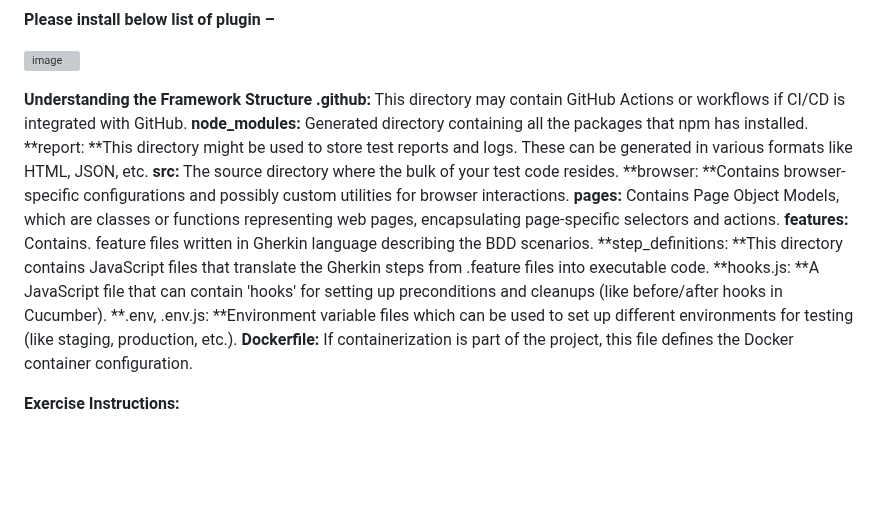
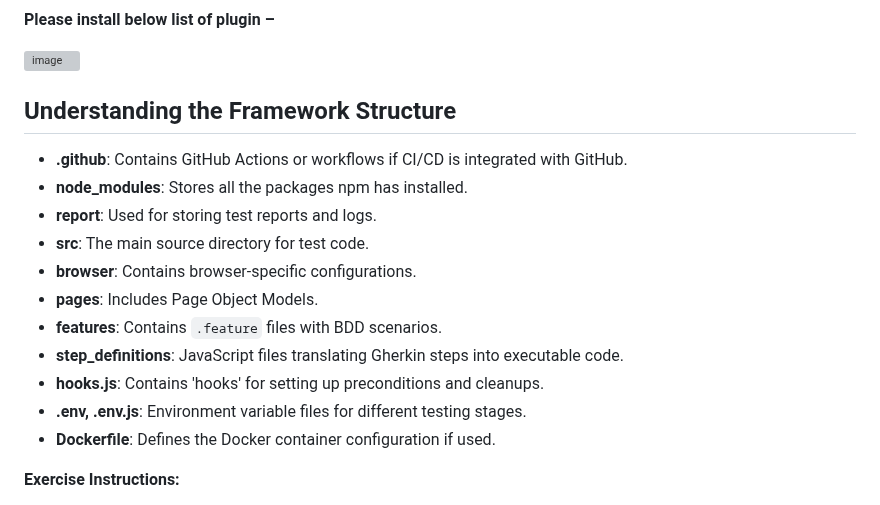
Before and after one commit to deka121/UiAutomationPlaywrightAssignment, a Markdown page: README.md, the part around the change. GitHub-like rendering; blank space fills up the shorter version; grey boxes are pictures that could not be loaded.

```diff
--- a/README.md
+++ b/README.md
@@ -62,18 +62,20 @@ npm install dotenv
 ![image](https://github.com/deka121/UiAutomationPlaywrightAssignment/assets/37321334/5e186c86-532f-460f-93dd-7d5f7682f0e3)
 
 
-**Understanding the Framework Structure**
-**.github:** This directory may contain GitHub Actions or workflows if CI/CD is integrated with GitHub.
-**node_modules:** Generated directory containing all the packages that npm has installed.
-**report: **This directory might be used to store test reports and logs. These can be generated in various formats like HTML, JSON, etc.
-**src:** The source directory where the bulk of your test code resides.
-**browser: **Contains browser-specific configurations and possibly custom utilities for browser interactions.
-**pages:** Contains Page Object Models, which are classes or functions representing web pages, encapsulating page-specific selectors and actions.
-**features:** Contains. feature files written in Gherkin language describing the BDD scenarios.
-**step_definitions: **This directory contains JavaScript files that translate the Gherkin steps from .feature files into executable code.
-**hooks.js: **A JavaScript file that can contain 'hooks' for setting up preconditions and cleanups (like before/after hooks in Cucumber).
-**.env, .env.js: **Environment variable files which can be used to set up different environments for testing (like staging, production, etc.).
-**Dockerfile:** If containerization is part of the project, this file defines the Docker container configuration.
+## Understanding the Framework Structure
+
+- **.github**: Contains GitHub Actions or workflows if CI/CD is integrated with GitHub.
+- **node_modules**: Stores all the packages npm has installed.
+- **report**: Used for storing test reports and logs.
+- **src**: The main source directory for test code.
+- **browser**: Contains browser-specific configurations.
+- **pages**: Includes Page Object Models.
+- **features**: Contains `.feature` files with BDD scenarios.
+- **step_definitions**: JavaScript files translating Gherkin steps into executable code.
+- **hooks.js**: Contains 'hooks' for setting up preconditions and cleanups.
+- **.env, .env.js**: Environment variable files for different testing stages.
+- **Dockerfile**: Defines the Docker container configuration if used.
+
 
 
 **Exercise Instructions:**
```
